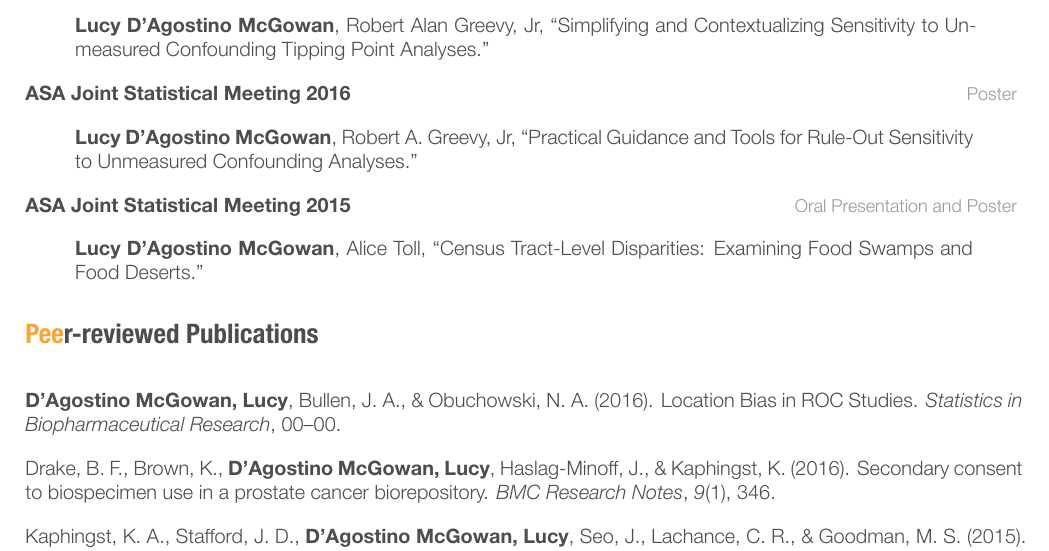
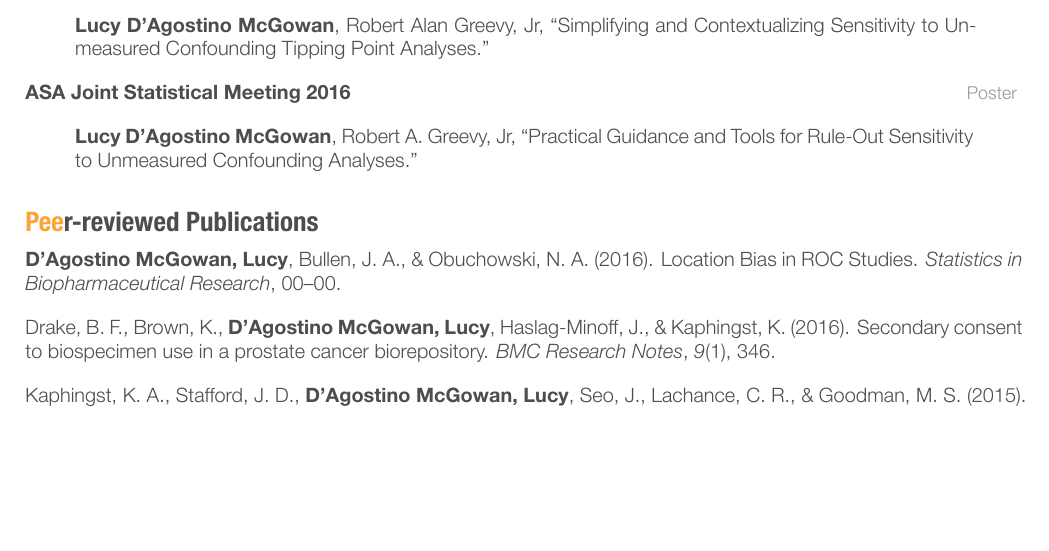
Before and after one commit to LucyMcGowan/rmd-cv, an R Markdown document (2017-user.Rmd): part of page 2 of 3, cut so that both start at the same text, the shorter picture padded with empty space. The pictures show the output file 2017-user.pdf that the author committed with the source.

Commit message:
remove some presentations

```diff
--- a/2017-user.Rmd
+++ b/2017-user.Rmd
@@ -66,10 +68,5 @@ nocite: |
 
 > **Lucy D'Agostino McGowan**, Robert A. Greevy, Jr, "Practical Guidance and Tools for Rule-Out Sensitivity to Unmeasured Confounding Analyses."
 
-**ASA Joint Statistical Meeting 2015** \fn{Oral Presentation and Poster}
-
-> **Lucy D'Agostino McGowan**, Alice Toll, "Census Tract-Level Disparities: Examining Food Swamps and Food Deserts."
-
-
 # Peer-reviewed Publications
-\vspace{.01cm}
+\vspace{-0.5cm}
```
Also changed, not shown: 2017-user.pdf, template.tex, 2017-user.Rmd (4 more changed lines).
